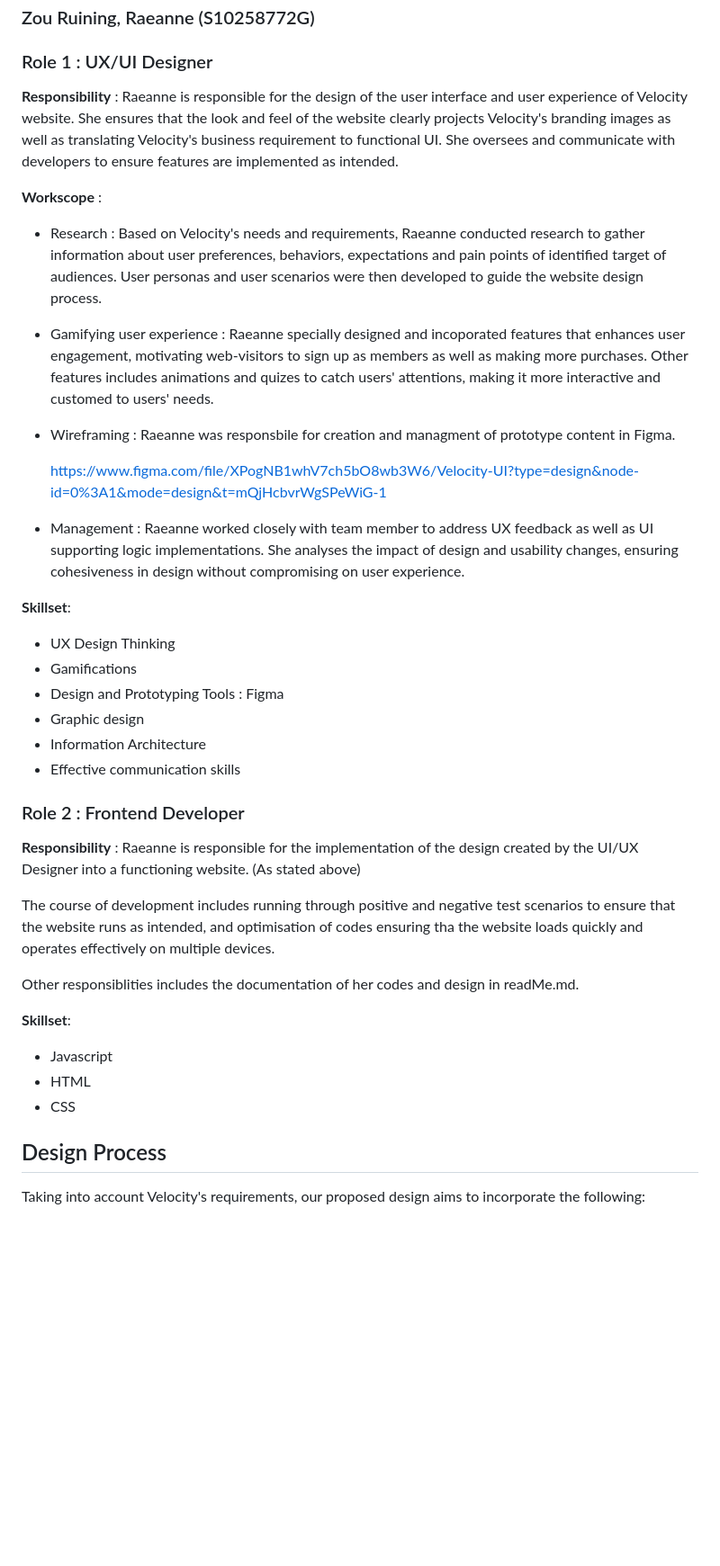
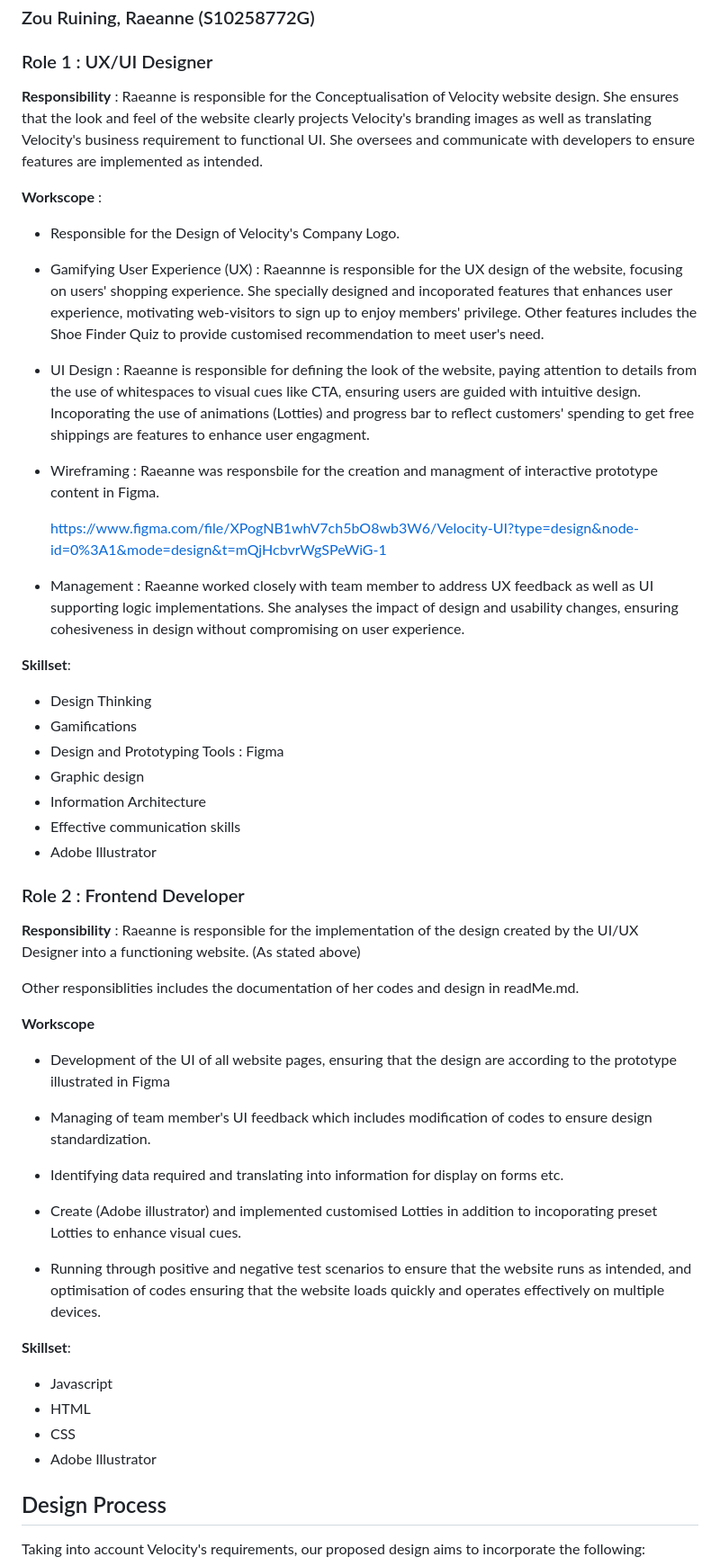
Before and after one commit to CheeGuang/Velocity, a Markdown page: README.md, the part around the change printed below. Shown: that part at 90% size. Rendered like a GitHub page; blank space fills up the shorter version.

```diff
--- a/README.md
+++ b/README.md
@@ -169,15 +169,21 @@ Velocity would like to be able to promote online presence and brand recognition
 ### Role 1 : UX/UI Designer
 
 **Responsibility** :
-Raeanne is responsible for the design of the user interface and user experience of Velocity website. She ensures that the look and feel of the website clearly projects Velocity's branding images as well as translating Velocity's business requirement to functional UI. She oversees and communicate with developers to ensure features are implemented as intended.
+Raeanne is responsible for the Conceptualisation of Velocity website design. She ensures that the look and feel of the website clearly projects Velocity's branding images as well as translating Velocity's business requirement to functional UI. She oversees and communicate with developers to ensure features are implemented as intended.
 
 **Workscope** :
 
-- Research : Based on Velocity's needs and requirements, Raeanne conducted research to gather information about user preferences, behaviors, expectations and pain points of identified target of audiences. User personas and user scenarios were then developed to guide the website design process.
+- Responsible for the Design of Velocity's Company Logo.
 
-- Gamifying user experience : Raeanne specially designed and incoporated features that enhances user engagement, motivating web-visitors to sign up as members as well as making more purchases. Other features includes animations and quizes to catch users' attentions, making it more interactive and customed to users' needs.
+- Gamifying User Experience (UX) :
+  Raeannne is responsible for the UX design of the website, focusing on users' shopping experience.
+  She specially designed and incoporated features that enhances user experience, motivating web-visitors to sign up to enjoy members' privilege.
+  Other features includes the Shoe Finder Quiz to provide customised recommendation to meet user's need.
 
-- Wireframing : Raeanne was responsbile for creation and managment of prototype content in Figma.
+- UI Design :
+  Raeanne is responsible for defining the look of the website, paying attention to details from the use of whitespaces to visual cues like CTA, ensuring users are guided with intuitive design. Incoporating the use of animations (Lotties) and progress bar to reflect customers' spending to get free shippings are features to enhance user engagment.
+
+- Wireframing : Raeanne was responsbile for the creation and managment of interactive prototype content in Figma.
 
   https://www.figma.com/file/XPogNB1whV7ch5bO8wb3W6/Velocity-UI?type=design&node-id=0%3A1&mode=design&t=mQjHcbvrWgSPeWiG-1
 
@@ -185,12 +191,13 @@ Raeanne is responsible for the design of the user interface and user experience
 
 **Skillset**:
 
-- UX Design Thinking
+- Design Thinking
 - Gamifications
 - Design and Prototyping Tools : Figma
 - Graphic design
 - Information Architecture
 - Effective communication skills
+- Adobe Illustrator
 
 ### Role 2 : Frontend Developer
 
@@ -198,15 +205,26 @@ Raeanne is responsible for the design of the user interface and user experience
 Raeanne is responsible for the implementation of the design created by the UI/UX Designer into a functioning website.
 (As stated above)
 
-The course of development includes running through positive and negative test scenarios to ensure that the website runs as intended, and optimisation of codes ensuring tha the website loads quickly and operates effectively on multiple devices.
+Other responsiblities includes the documentation of her codes and design in readMe.md.
 
-Other responsiblities includes the documentation of her codes and design in readMe.md.
+**Workscope**
+
+- Development of the UI of all website pages, ensuring that the design are according to the prototype illustrated in Figma
+
+- Managing of team member's UI feedback which includes modification of codes to ensure design standardization.
+
+- Identifying data required and translating into information for display on forms etc.
+
+- Create (Adobe illustrator) and implemented customised Lotties in addition to incoporating preset Lotties to enhance visual cues.
+
+- Running through positive and negative test scenarios to ensure that the website runs as intended, and optimisation of codes ensuring that the website loads quickly and operates effectively on multiple devices.
 
 **Skillset**:
 
 - Javascript
 - HTML
 - CSS
+- Adobe Illustrator
 
 ## Design Process
 
```
Also changed, not shown: other parts of README.md (+2 -2 lines).
